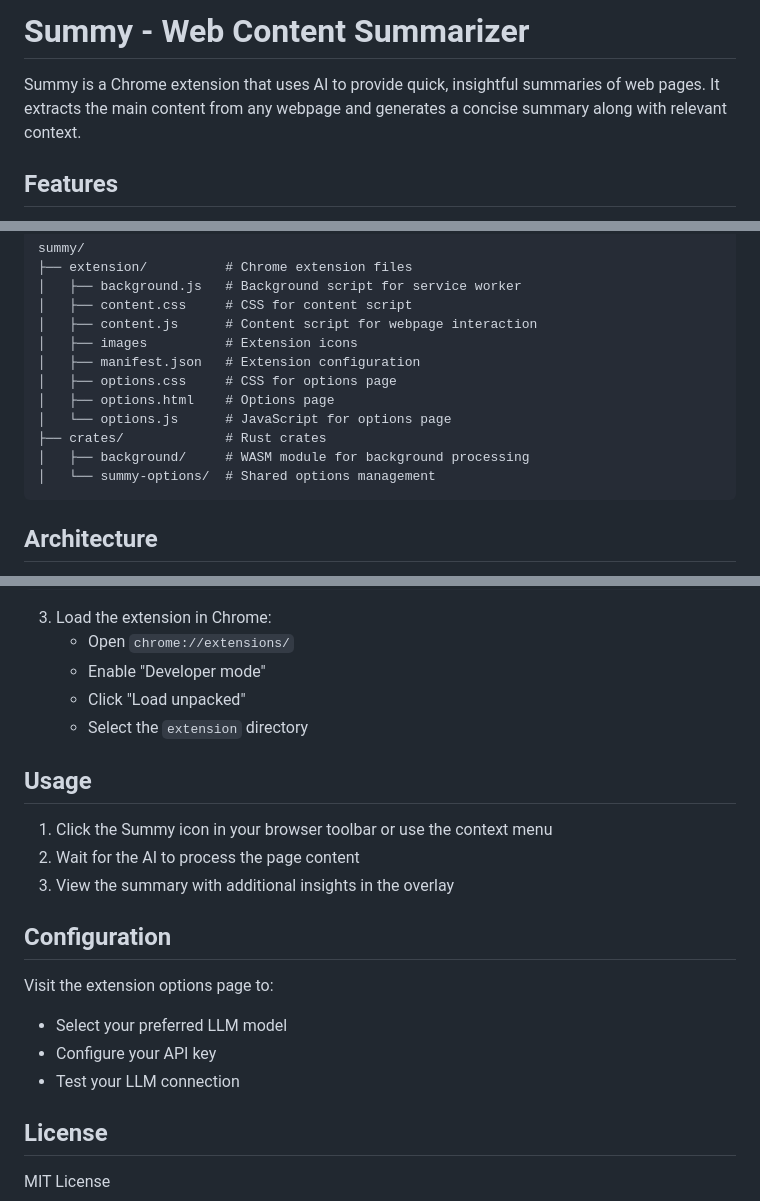
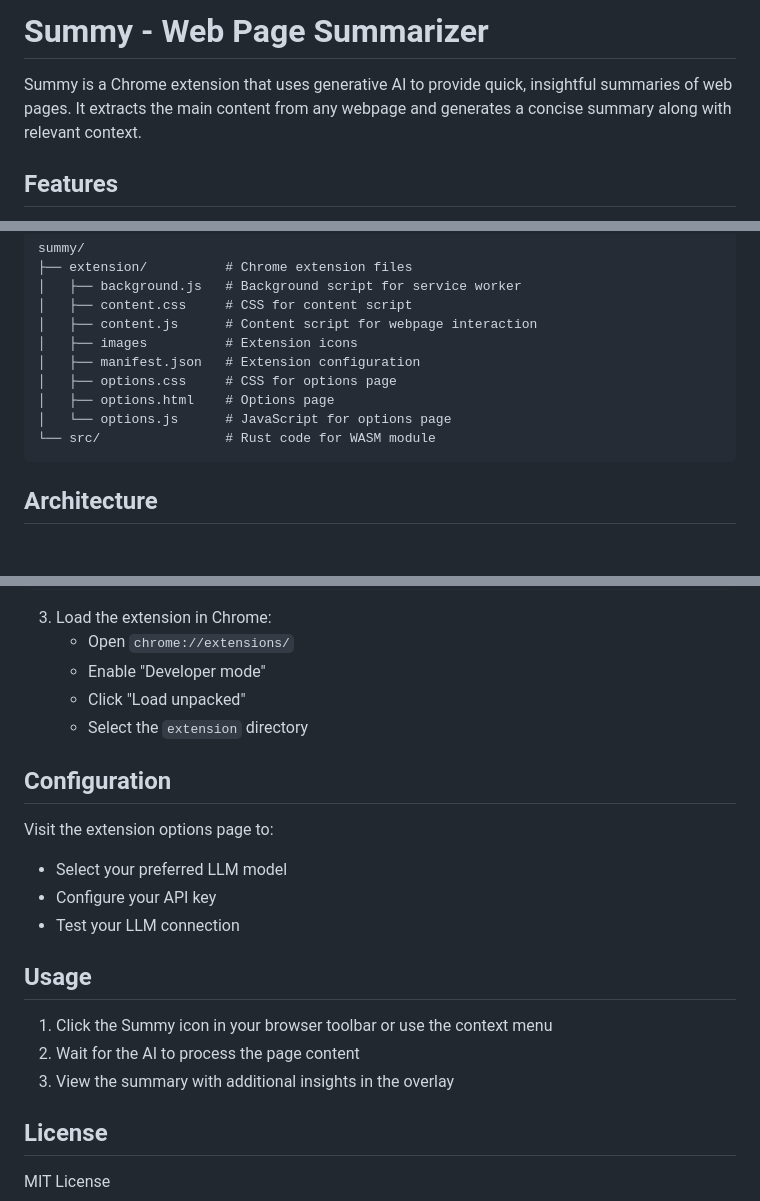
Before and after one commit to st3v/summy, a Markdown page: README.md, 3 parts joined by grey strips. GitHub-like rendering; blank space fills up the shorter version.

Commit message:
Minor Readme changes

````diff
--- a/README.md
+++ b/README.md
@@ -1,6 +1,6 @@
-# Summy - Web Content Summarizer
+# Summy - Web Page Summarizer
 
-Summy is a Chrome extension that uses AI to provide quick, insightful summaries of web pages. It extracts the main content from any webpage and generates a concise summary along with relevant context.
+Summy is a Chrome extension that uses generative AI to provide quick, insightful summaries of web pages. It extracts the main content from any webpage and generates a concise summary along with relevant context.
 
 ## Features
 
@@ -37,9 +37,7 @@ summy/
 │   ├── options.css     # CSS for options page
 │   ├── options.html    # Options page
 │   └── options.js      # JavaScript for options page
-├── crates/             # Rust crates
-│   ├── background/     # WASM module for background processing
-│   └── summy-options/  # Shared options management
+└── src/                # Rust code for WASM module
 ```
 
 ## Architecture
@@ -69,18 +67,18 @@ npm run release  # Production build
    - Click "Load unpacked"
    - Select the `extension` directory
 
-## Usage
-
-1. Click the Summy icon in your browser toolbar or use the context menu
-2. Wait for the AI to process the page content
-3. View the summary with additional insights in the overlay
-
 ## Configuration
 
 Visit the extension options page to:
 - Select your preferred LLM model
 - Configure your API key
 - Test your LLM connection
+
+## Usage
+
+1. Click the Summy icon in your browser toolbar or use the context menu
+2. Wait for the AI to process the page content
+3. View the summary with additional insights in the overlay
 
 ## License
 
````
